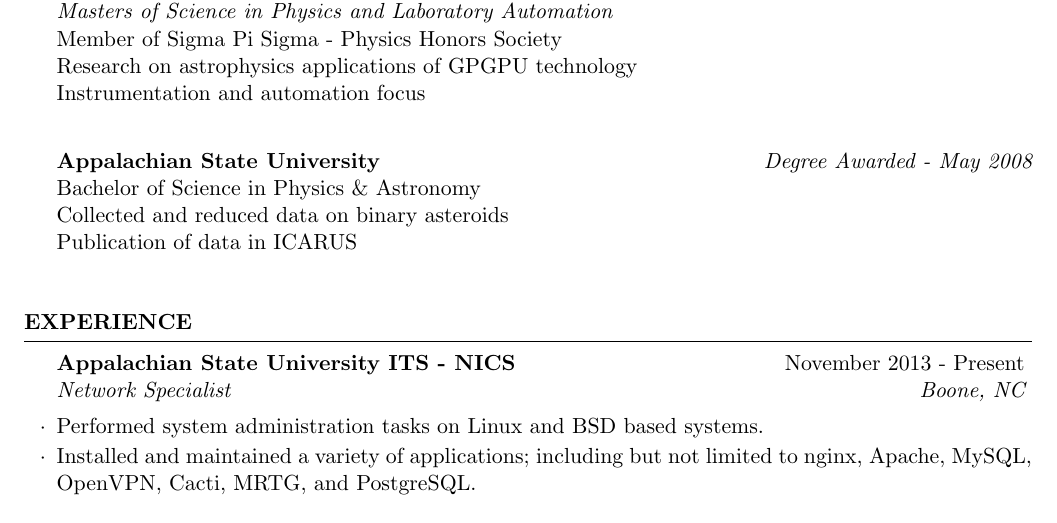
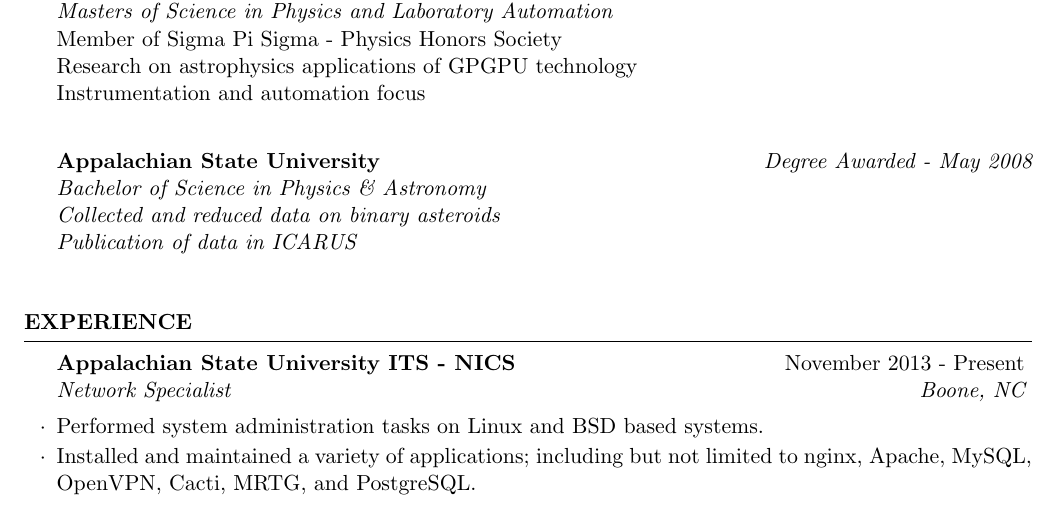
Before and after one commit to leanderhutton/cv, a LaTeX CV (cv.tex): part of page 1 of 2, cut so that both start at the same text. Compiled offline with pdfLaTeX.

Commit message:
Changed formatting in education section

```diff
--- a/cv.tex
+++ b/cv.tex
@@ -25,7 +25,7 @@
 Instrumentation and automation focus \\
 
 {\bf Appalachian State University} \hfill {\em Degree Awarded - May 2008} \\
-Bachelor of Science in Physics \& Astronomy \\
+{\em Bachelor of Science in Physics \& Astronomy \\
 Collected and reduced data on binary asteroids \\
 Publication of data in ICARUS \\
 \end{rSection}
```
